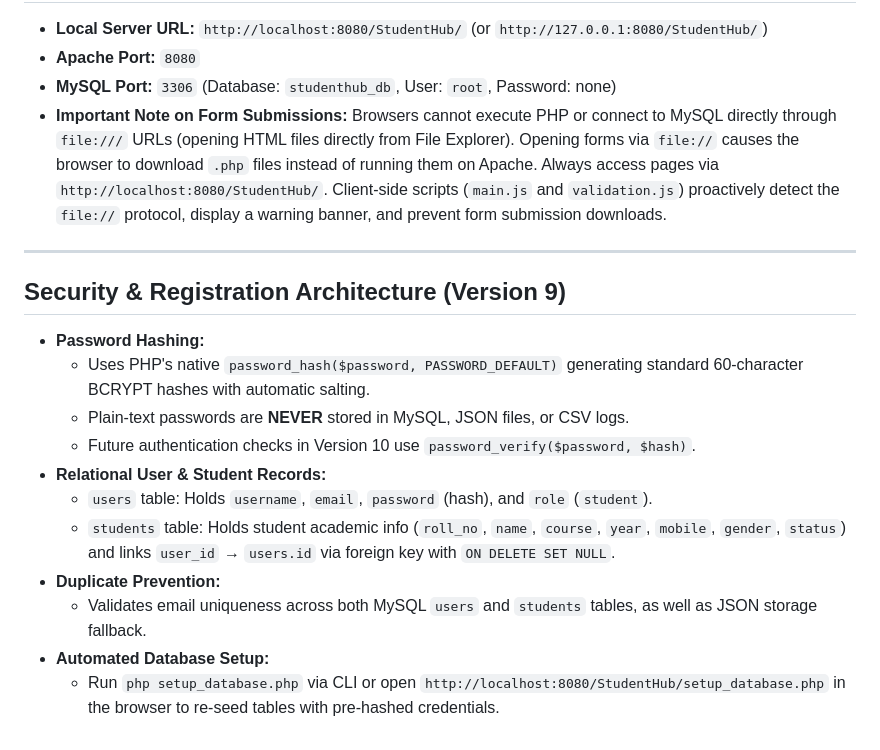
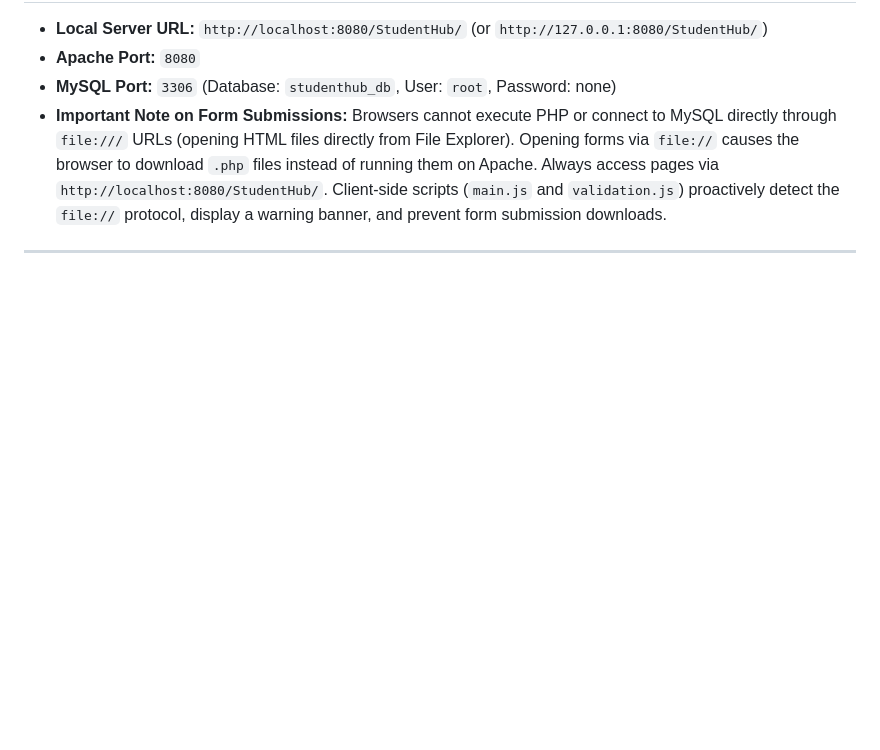
Before and after one commit to vrajkotdya/StudentHub, a Markdown page: README.md, the part around the change. Rendered like a GitHub page; blank space fills up the shorter version.

Commit message:
changes in README.md and delete DATA_FLOW_ARCHITECHTURE.md

```diff
--- a/README.md
+++ b/README.md
@@ -133,17 +133,3 @@ StudentHub/
 - **Important Note on Form Submissions:** Browsers cannot execute PHP or connect to MySQL directly through `file:///` URLs (opening HTML files directly from File Explorer). Opening forms via `file://` causes the browser to download `.php` files instead of running them on Apache. Always access pages via `http://localhost:8080/StudentHub/`. Client-side scripts (`main.js` and `validation.js`) proactively detect the `file://` protocol, display a warning banner, and prevent form submission downloads.
 
 ---
-
-## Security & Registration Architecture (Version 9)
-
-- **Password Hashing:**
-  - Uses PHP's native `password_hash($password, PASSWORD_DEFAULT)` generating standard 60-character BCRYPT hashes with automatic salting.
-  - Plain-text passwords are **NEVER** stored in MySQL, JSON files, or CSV logs.
-  - Future authentication checks in Version 10 use `password_verify($password, $hash)`.
-- **Relational User & Student Records:**
-  - `users` table: Holds `username`, `email`, `password` (hash), and `role` (`student`).
-  - `students` table: Holds student academic info (`roll_no`, `name`, `course`, `year`, `mobile`, `gender`, `status`) and links `user_id` &rarr; `users.id` via foreign key with `ON DELETE SET NULL`.
-- **Duplicate Prevention:**
-  - Validates email uniqueness across both MySQL `users` and `students` tables, as well as JSON storage fallback.
-- **Automated Database Setup:**
-  - Run `php setup_database.php` via CLI or open `http://localhost:8080/StudentHub/setup_database.php` in the browser to re-seed tables with pre-hashed credentials.
```
Also changed, not shown: DATA_FLOW_ARCHITECTURE.md (deleted, +0 -191 lines).
